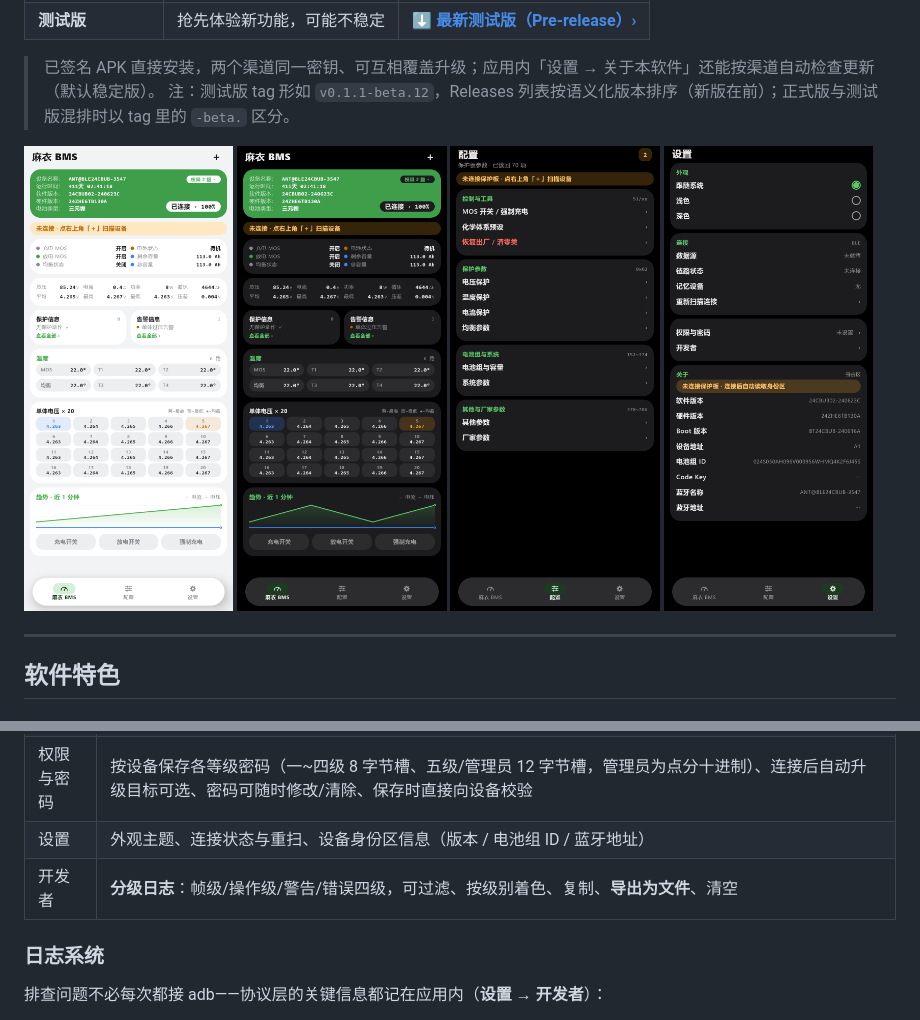
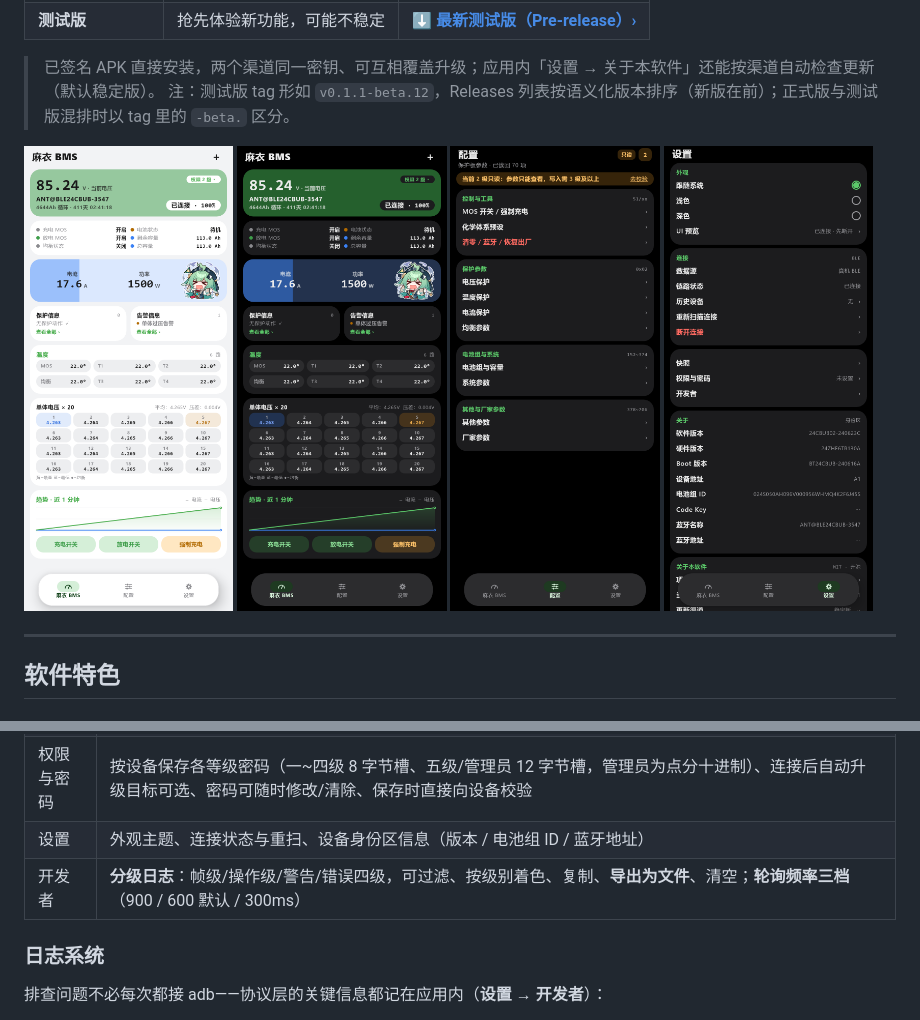
Before and after one commit to lswlc33/maibms, a Markdown page: README.md, 2 parts joined by grey strips. Drawn GitHub-style; pictures changed too: docs/images/config.png, docs/images/home-dark.png, docs/images/home-light.png.

```diff
--- a/README.md
+++ b/README.md
@@ -66,7 +66,7 @@
 | 配置 | 参数分组浏览与逐项编辑（写入前校验范围与倍率；**1~2 级只读、3 级及以上可写**，顶栏有「可编辑/只读/权限不足」指示）、控制命令（开关、化学体系预设、归零、重启、蜂鸣器、清零、蓝牙、恢复出厂等，高危项需输入「确认」） |
 | 权限与密码 | 按设备保存各等级密码（一~四级 8 字节槽、五级/管理员 12 字节槽，管理员为点分十进制）、连接后自动升级目标可选、密码可随时修改/清除、保存时直接向设备校验 |
 | 设置 | 外观主题、连接状态与重扫、设备身份区信息（版本 / 电池组 ID / 蓝牙地址） |
-| 开发者 | **分级日志**：帧级/操作级/警告/错误四级，可过滤、按级别着色、复制、**导出为文件**、清空 |
+| 开发者 | **分级日志**：帧级/操作级/警告/错误四级，可过滤、按级别着色、复制、**导出为文件**、清空；**轮询频率三档**（900 / 600 默认 / 300ms） |
 
 ### 日志系统
 
```
Also changed, not shown: CHANGELOG.md (+36 -5 lines), docs/images/control.png, docs/images/password.png, 12 other files.
